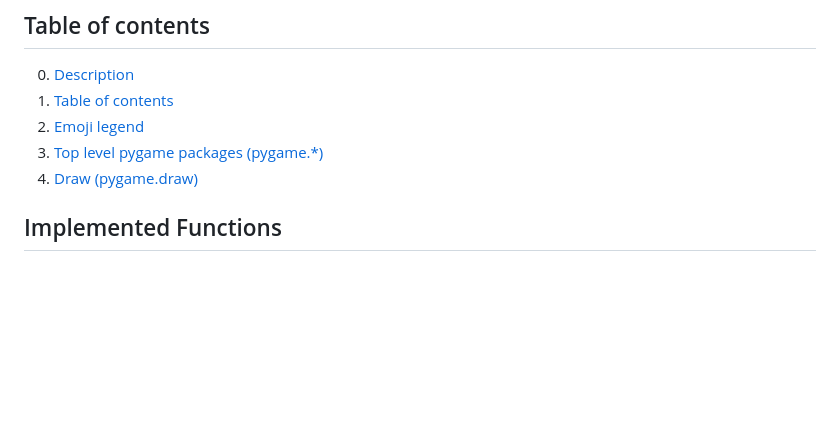
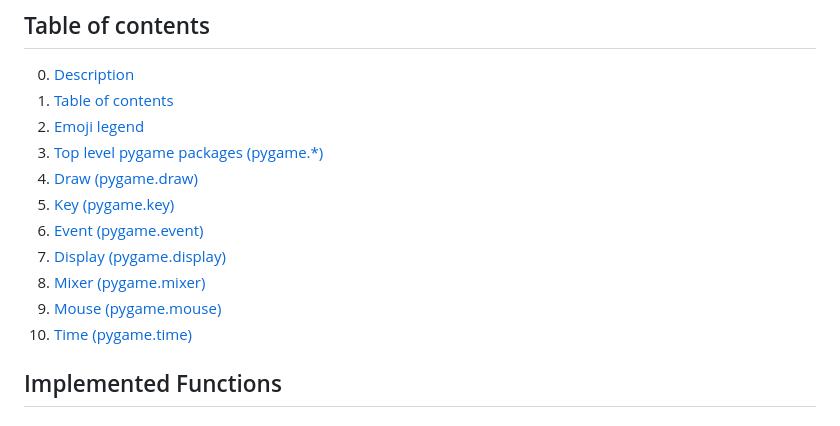
Before and after one commit to therealpyppy/jsGame, a Markdown page: readme.md, the part around the change. Drawn GitHub-style; blank space fills up the shorter version.

Commit message:
updated table of contents

```diff
--- a/readme.md
+++ b/readme.md
@@ -10,6 +10,12 @@ This project recreates common Pygame functions for drawing and input handling.
 2. [Emoji legend](#legend)
 3. [Top level pygame packages (pygame.*)](#top-level-pygame-packages-pygame)
 4. [Draw (pygame.draw)](#pygamedraw)
+5. [Key (pygame.key)](#pygamekey)
+6. [Event (pygame.event)](#pygameevent)
+7. [Display (pygame.display)](#pygamedisplay)
+8. [Mixer (pygame.mixer)](#pygamemixer)
+8. [Mouse (pygame.mouse)](#pygamemouse)
+8. [Time (pygame.time)](#pygametime)
 
 ## Implemented Functions
 ### Legend
```
